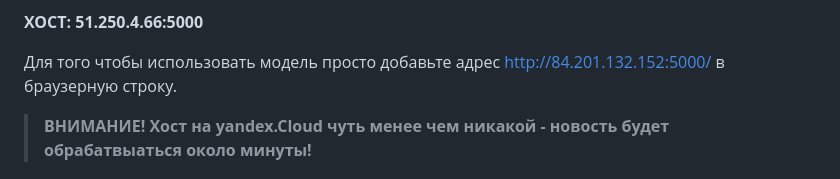
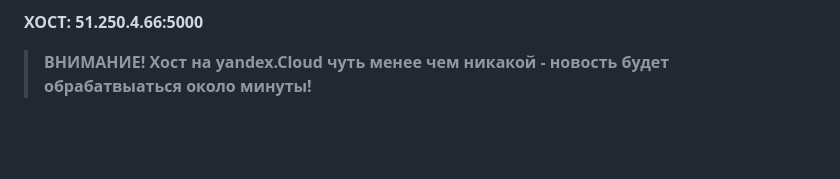
Before and after one commit to xausssr/urfum_arch_ai_1, a Markdown page: README.md, the part around the change. Drawn GitHub-style; blank space fills up the shorter version.

```diff
--- a/README.md
+++ b/README.md
@@ -12,8 +12,6 @@
 * Развернуто в Yandex.Cloud (модель на CPU)
 
 **ХОСТ: 51.250.4.66:5000**
-
-Для того чтобы использовать модель просто добавьте адрес http://84.201.132.152:5000/ в браузерную строку.
 
 >**ВНИМАНИЕ! Хост на yandex.Cloud чуть менее чем никакой - новость будет обрабатвыаться около минуты!**
 
```
